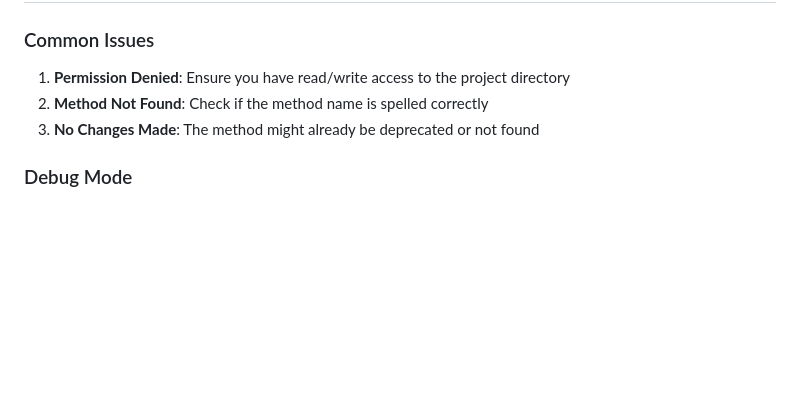
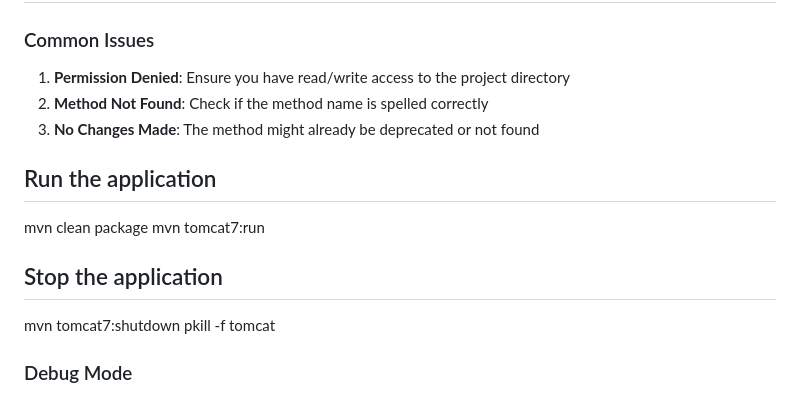
Before and after one commit to ManishSahdev98/AddUtilityDeprecation, a Markdown page: README.md, the part around the change. GitHub-like rendering; blank space fills up the shorter version.

Commit message:
Add the run and stop information

```diff
--- a/README.md
+++ b/README.md
@@ -171,6 +171,14 @@ The utility can detect various method declaration patterns:
 2. **Method Not Found**: Check if the method name is spelled correctly
 3. **No Changes Made**: The method might already be deprecated or not found
 
+## Run the application
+mvn clean package
+mvn tomcat7:run
+
+## Stop the application
+mvn tomcat7:shutdown
+pkill -f tomcat
+
 ### Debug Mode
 
 The utility provides detailed output about what it's doing. If you need more information, you can modify the source code to add additional logging.
```
